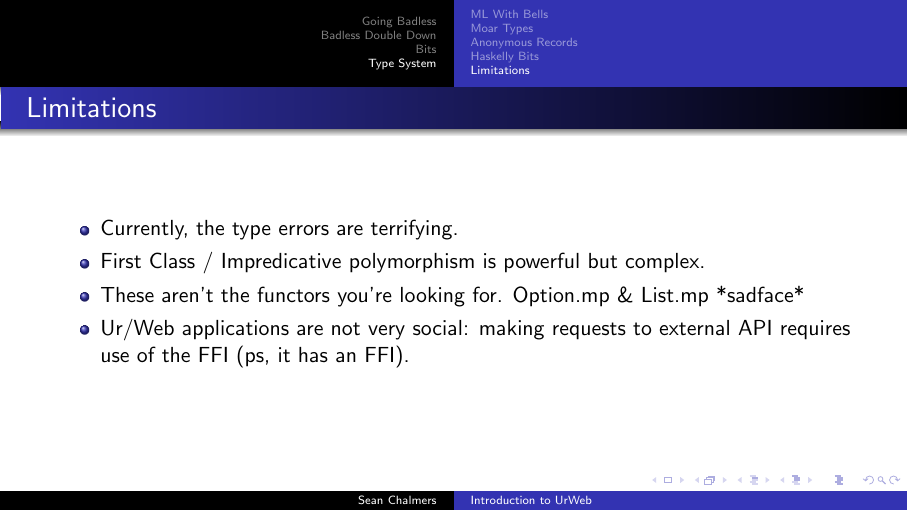
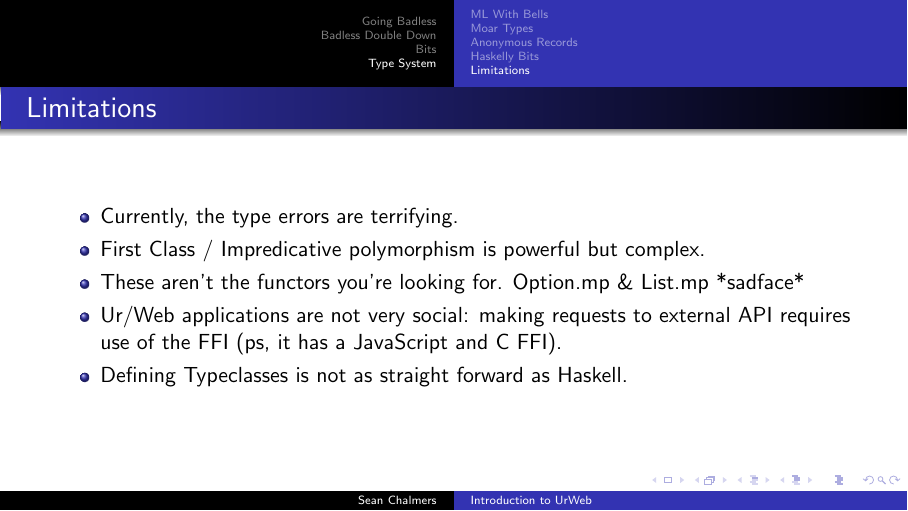
Before and after one commit to mankyKitty/UrWeb, LaTeX slides (Slides.tex): page 19 of 19. Compiled offline with pdfLaTeX.

Commit message:
Latest changes.

```diff
--- a/Slides.tex
+++ b/Slides.tex
@@ -241,7 +241,8 @@ fun max [a] (_ : ord a) (x : a) (y : a) : a  =
 \item Currently, the type errors are terrifying.
 \item First Class / Impredicative polymorphism is powerful but complex.
 \item These aren't the functors you're looking for. Option.mp \& List.mp *sadface*
-\item Ur/Web applications are not very social: making requests to external API requires use of the FFI (ps, it has an FFI).
+\item Ur/Web applications are not very social: making requests to external API requires use of the FFI (ps, it has a JavaScript and C FFI).
+\item Defining Typeclasses is not as straight forward as Haskell.
 \end{itemize}
 \end{frame}
 \end{document}
```
Also changed, not shown: Slides.pdf.
